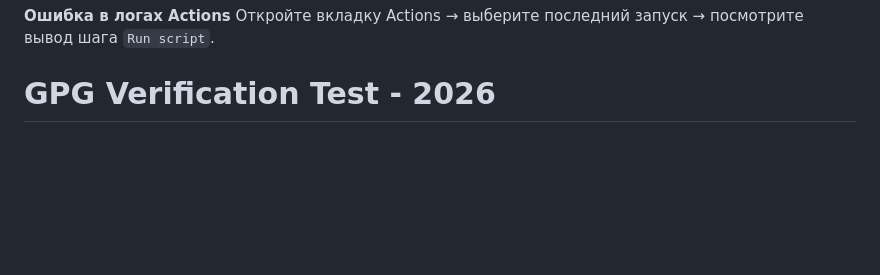
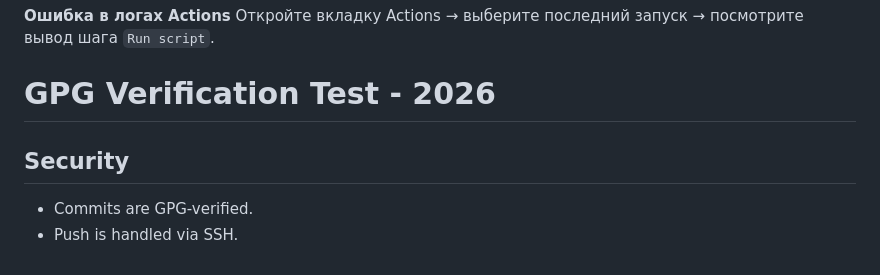
Before and after one commit to becta31/my-garden, a Markdown page: README.md, the part around the change. Drawn GitHub-style; blank space fills up the shorter version.

Commit message:
Testing SSH and GPG together

```diff
--- a/README.md
+++ b/README.md
@@ -96,3 +96,7 @@
 Откройте вкладку Actions → выберите последний запуск → посмотрите вывод шага `Run script`.
 
 # GPG Verification Test - 2026
+
+## Security
+- Commits are GPG-verified.
+- Push is handled via SSH.
```
